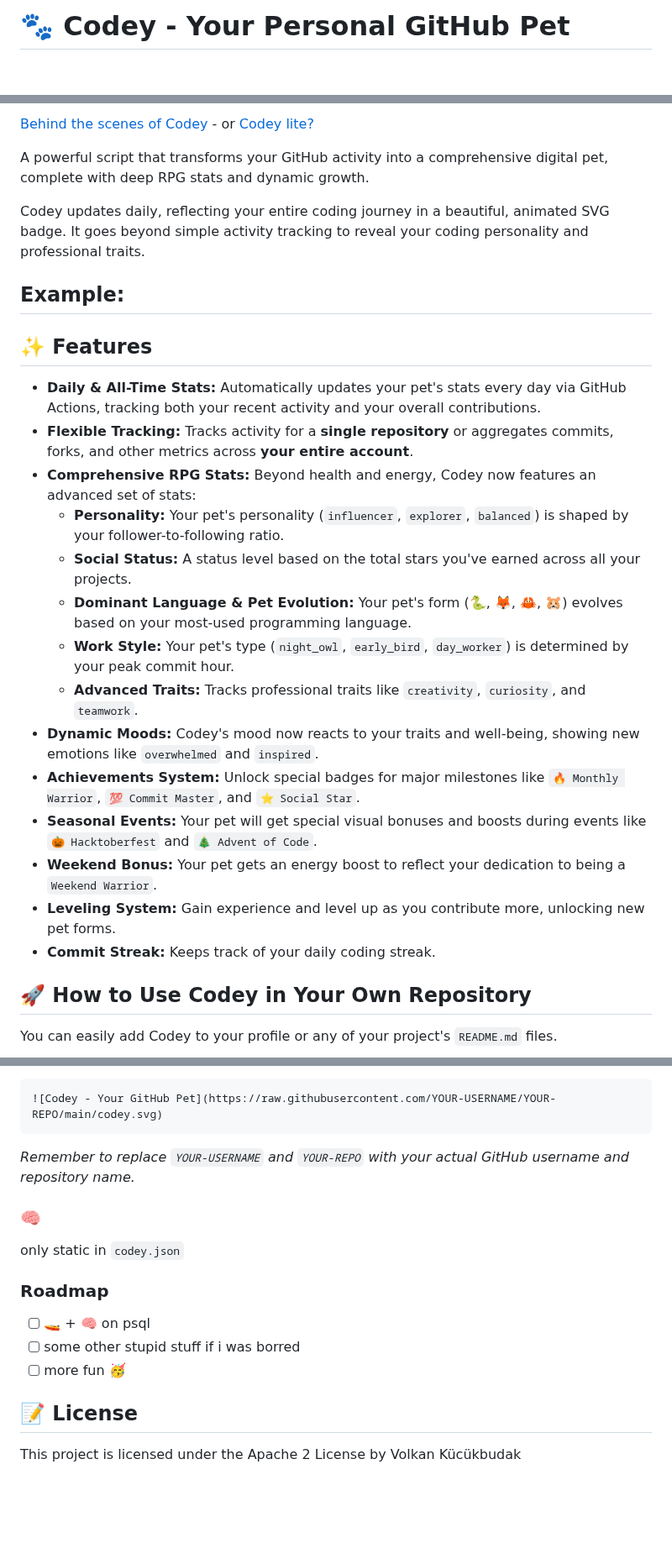
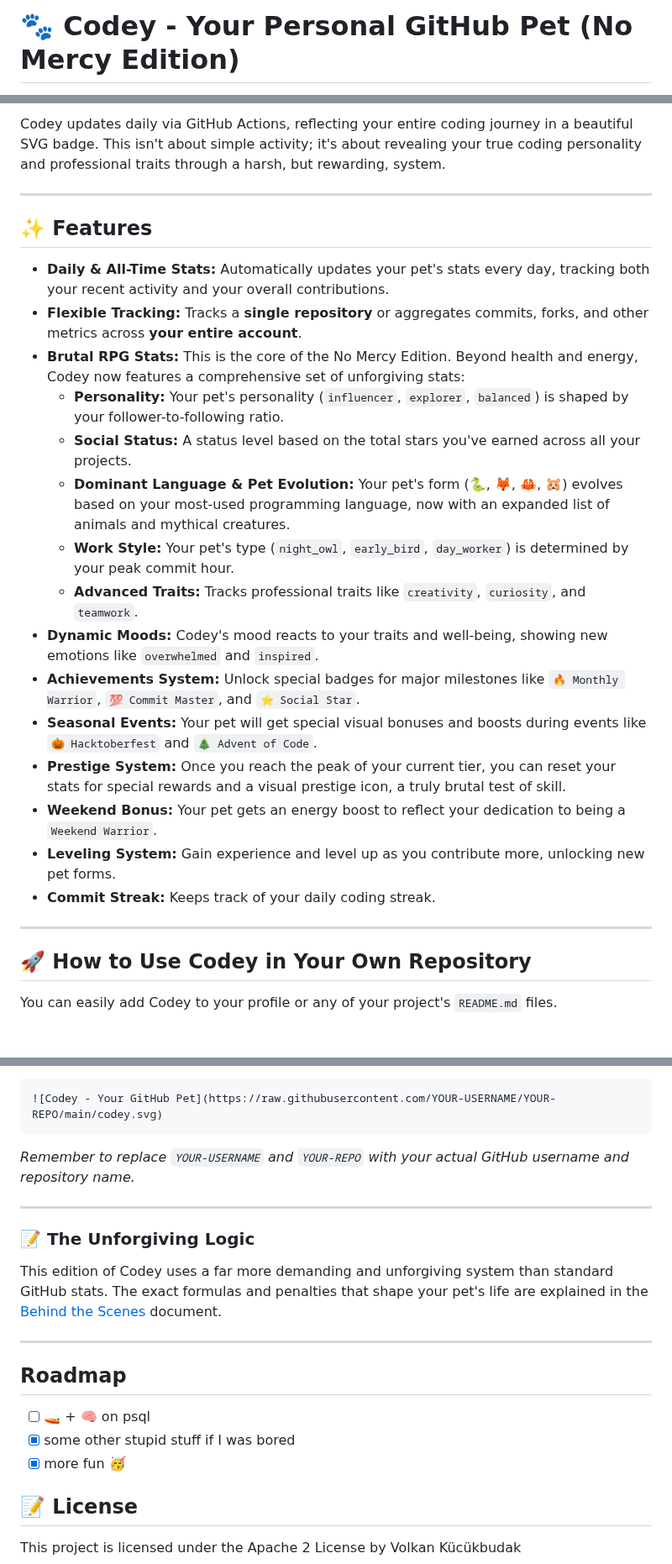
Before and after one commit to VolkanSah/Codey, a Markdown page: README.md, 3 parts joined by grey strips. Shown at 84% size. GitHub-like rendering; blank space fills up the shorter version.

```diff
--- a/README.md
+++ b/README.md
@@ -1,2 +1,2 @@
-# 🐾 Codey - Your Personal GitHub Pet
+# 🐾 Codey - Your Personal GitHub Pet (No Mercy Edition)
 
@@ -7,29 +6,27 @@
 
-[Behind the scenes of Codey](Behind-the-Scenes.md) - or [Codey lite?](https://github.com/VolkanSah/Codey/tree/the-idea)
+Codey updates daily via GitHub Actions, reflecting your entire coding journey in a beautiful SVG badge. This isn't about simple activity; it's about revealing your true coding personality and professional traits through a harsh, but rewarding, system.
 
-
-A powerful script that transforms your GitHub activity into a comprehensive digital pet, complete with deep RPG stats and dynamic growth.
-
-Codey updates daily, reflecting your entire coding journey in a beautiful, animated SVG badge. It goes beyond simple activity tracking to reveal your coding personality and professional traits.
-
-## Example:
+---
 
 ## ✨ Features
 
-* **Daily & All-Time Stats:** Automatically updates your pet's stats every day via GitHub Actions, tracking both your recent activity and your overall contributions.
-* **Flexible Tracking:** Tracks activity for a **single repository** or aggregates commits, forks, and other metrics across **your entire account**.
-* **Comprehensive RPG Stats:** Beyond health and energy, Codey now features an advanced set of stats:
+* **Daily & All-Time Stats:** Automatically updates your pet's stats every day, tracking both your recent activity and your overall contributions.
+* **Flexible Tracking:** Tracks a **single repository** or aggregates commits, forks, and other metrics across **your entire account**.
+* **Brutal RPG Stats:** This is the core of the No Mercy Edition. Beyond health and energy, Codey now features a comprehensive set of unforgiving stats:
     * **Personality:** Your pet's personality (`influencer`, `explorer`, `balanced`) is shaped by your follower-to-following ratio.
     * **Social Status:** A status level based on the total stars you've earned across all your projects.
-    * **Dominant Language & Pet Evolution:** Your pet's form (🐍, 🦊, 🦀, 🐹) evolves based on your most-used programming language.
+    * **Dominant Language & Pet Evolution:** Your pet's form (🐍, 🦊, 🦀, 🐹) evolves based on your most-used programming language, now with an expanded list of animals and mythical creatures.
     * **Work Style:** Your pet's type (`night_owl`, `early_bird`, `day_worker`) is determined by your peak commit hour.
     * **Advanced Traits:** Tracks professional traits like `creativity`, `curiosity`, and `teamwork`.
-* **Dynamic Moods:** Codey's mood now reacts to your traits and well-being, showing new emotions like `overwhelmed` and `inspired`.
+* **Dynamic Moods:** Codey's mood reacts to your traits and well-being, showing new emotions like `overwhelmed` and `inspired`.
 * **Achievements System:** Unlock special badges for major milestones like `🔥 Monthly Warrior`, `💯 Commit Master`, and `⭐ Social Star`.
 * **Seasonal Events:** Your pet will get special visual bonuses and boosts during events like `🎃 Hacktoberfest` and `🎄 Advent of Code`.
+* **Prestige System:** Once you reach the peak of your current tier, you can reset your stats for special rewards and a visual prestige icon, a truly brutal test of skill.
 * **Weekend Bonus:** Your pet gets an energy boost to reflect your dedication to being a `Weekend Warrior`.
 * **Leveling System:** Gain experience and level up as you contribute more, unlocking new pet forms.
 * **Commit Streak:** Keeps track of your daily coding streak.
+
+---
 
 ## 🚀 How to Use Codey in Your Own Repository
 
@@ -79,14 +76,19 @@ Once the workflow is set up and has run at least once, `codey.svg` and `codey.js
 
 *Remember to replace `YOUR-USERNAME` and `YOUR-REPO` with your actual GitHub username and repository name.*
 
+-----
 
-### 🧠
-only static in `codey.json`
+### 📝 The Unforgiving Logic
 
-### Roadmap
-- [ ] 🚤 + 🧠 on psql
-- [ ] some other stupid stuff if i was borred
-- [ ] more fun 🥳
+This edition of Codey uses a far more demanding and unforgiving system than standard GitHub stats. The exact formulas and penalties that shape your pet's life are explained in the [Behind the Scenes](Behind-the-Scenes.md) document.
+
+-----
+
+## Roadmap
+
+  * [ ] 🚤 + 🧠 on psql
+  * [x] some other stupid stuff if I was bored
+  * [x] more fun 🥳
 
 ## 📝 License
 
```
Also changed, not shown: other parts of README.md (+2 -3 lines).
